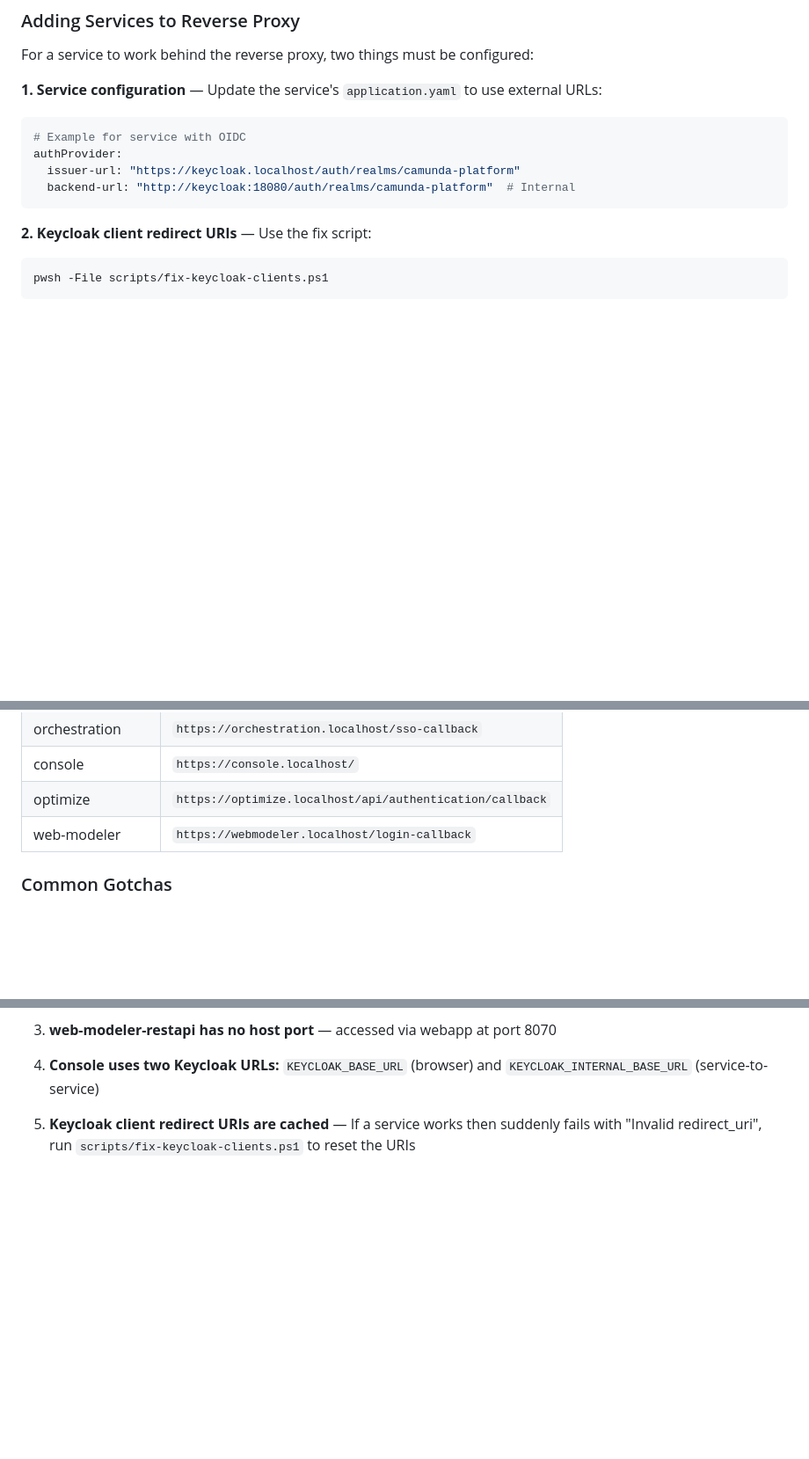
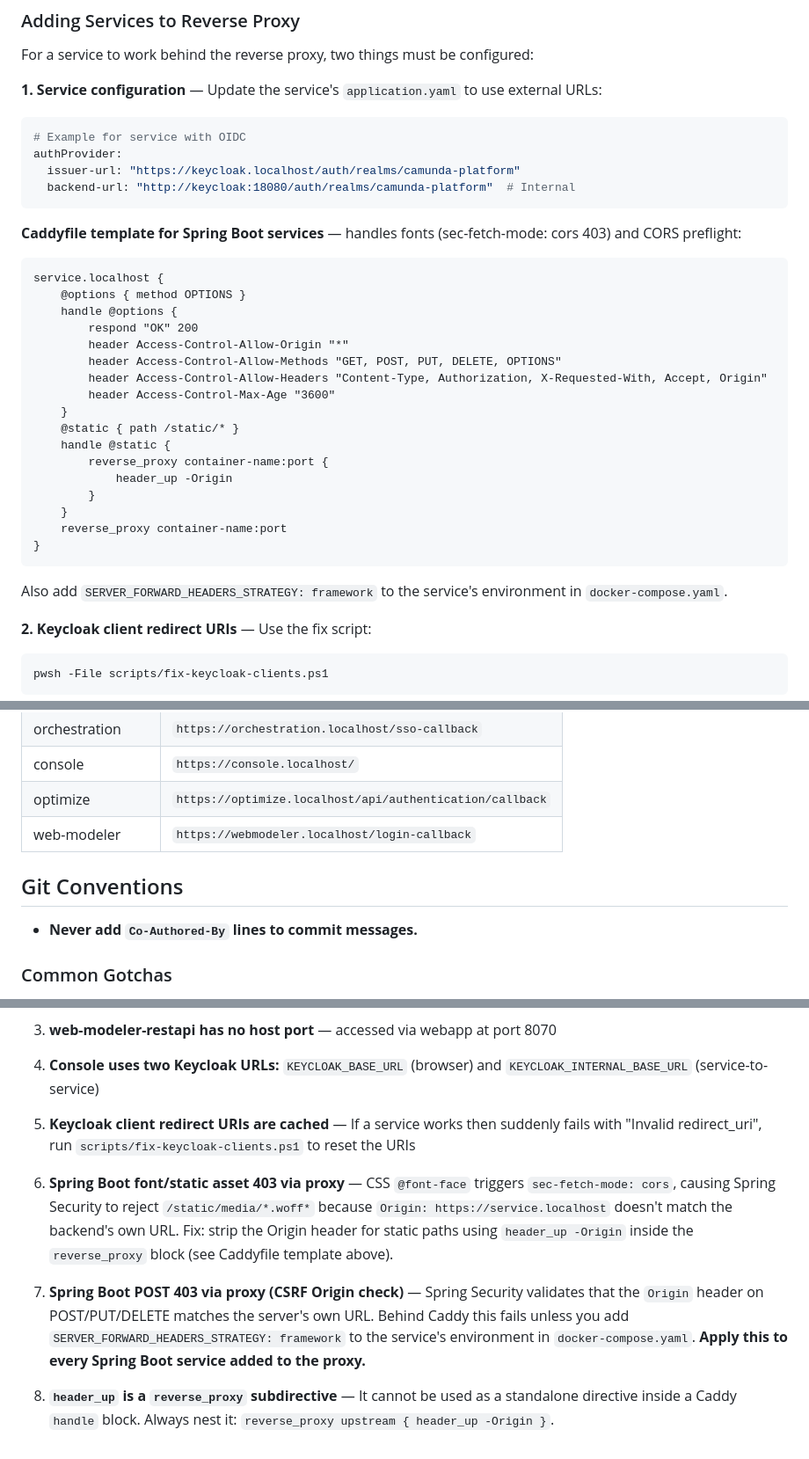
Before and after one commit to cschaf/camunda8_caddy, a Markdown page: CLAUDE.md, 3 parts joined by grey strips. Shown at 88% size. GitHub-like rendering; blank space fills up the shorter version.

Commit message:
docs: document Spring Boot reverse proxy gotchas, Caddyfile template, and git conventions

````diff
--- a/CLAUDE.md
+++ b/CLAUDE.md
@@ -164,6 +164,28 @@ authProvider:
   backend-url: "http://keycloak:18080/auth/realms/camunda-platform"  # Internal
 ```
 
+**Caddyfile template for Spring Boot services** — handles fonts (sec-fetch-mode: cors 403) and CORS preflight:
+```caddy
+service.localhost {
+    @options { method OPTIONS }
+    handle @options {
+        respond "OK" 200
+        header Access-Control-Allow-Origin "*"
+        header Access-Control-Allow-Methods "GET, POST, PUT, DELETE, OPTIONS"
+        header Access-Control-Allow-Headers "Content-Type, Authorization, X-Requested-With, Accept, Origin"
+        header Access-Control-Max-Age "3600"
+    }
+    @static { path /static/* }
+    handle @static {
+        reverse_proxy container-name:port {
+            header_up -Origin
+        }
+    }
+    reverse_proxy container-name:port
+}
+```
+Also add `SERVER_FORWARD_HEADERS_STRATEGY: framework` to the service's environment in `docker-compose.yaml`.
+
 **2. Keycloak client redirect URIs** — Use the fix script:
 ```bash
 pwsh -File scripts/fix-keycloak-clients.ps1
@@ -179,6 +201,10 @@ pwsh -File scripts/fix-keycloak-clients.ps1
 | optimize | `https://optimize.localhost/api/authentication/callback` |
 | web-modeler | `https://webmodeler.localhost/login-callback` |
 
+## Git Conventions
+
+- **Never add `Co-Authored-By` lines to commit messages.**
+
 ### Common Gotchas
 
 1. **KEYCLOAK_HOST must be `keycloak` (container name), not `localhost`** — otherwise services inside containers cannot reach Keycloak (they resolve to themselves)
@@ -190,3 +216,9 @@ pwsh -File scripts/fix-keycloak-clients.ps1
 4. **Console uses two Keycloak URLs:** `KEYCLOAK_BASE_URL` (browser) and `KEYCLOAK_INTERNAL_BASE_URL` (service-to-service)
 
 5. **Keycloak client redirect URIs are cached** — If a service works then suddenly fails with "Invalid redirect_uri", run `scripts/fix-keycloak-clients.ps1` to reset the URIs
+
+6. **Spring Boot font/static asset 403 via proxy** — CSS `@font-face` triggers `sec-fetch-mode: cors`, causing Spring Security to reject `/static/media/*.woff*` because `Origin: https://service.localhost` doesn't match the backend's own URL. Fix: strip the Origin header for static paths using `header_up -Origin` inside the `reverse_proxy` block (see Caddyfile template above).
+
+7. **Spring Boot POST 403 via proxy (CSRF Origin check)** — Spring Security validates that the `Origin` header on POST/PUT/DELETE matches the server's own URL. Behind Caddy this fails unless you add `SERVER_FORWARD_HEADERS_STRATEGY: framework` to the service's environment in `docker-compose.yaml`. **Apply this to every Spring Boot service added to the proxy.**
+
+8. **`header_up` is a `reverse_proxy` subdirective** — It cannot be used as a standalone directive inside a Caddy `handle` block. Always nest it: `reverse_proxy upstream { header_up -Origin }`.
````
